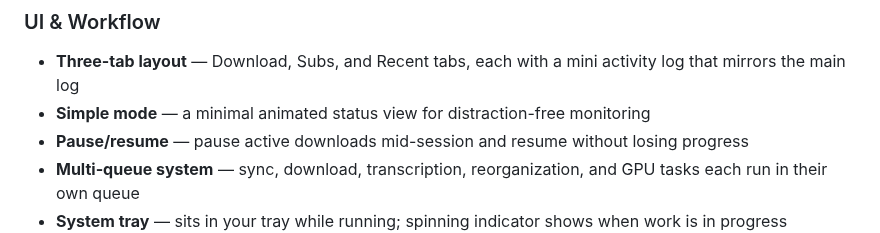
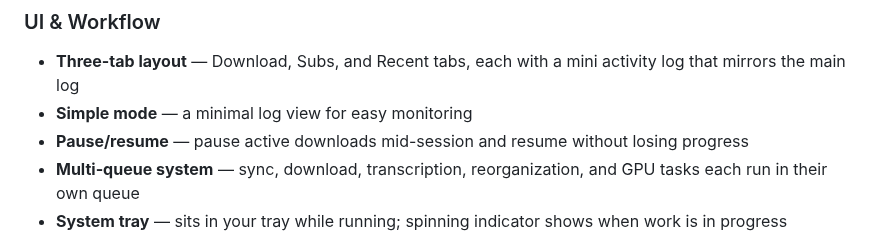
Before and after one commit to skurbee/YTArchiver, a Markdown page: README.md, the part around the change. Rendered like a GitHub page.

Commit message:
Clarify Simple mode description in README
Updated description of Simple mode for clarity.

```diff
--- a/README.md
+++ b/README.md
@@ -43,7 +43,7 @@ A YouTube channel archiving tool built as a feature-rich alternative to
 ### UI & Workflow
 - **Three-tab layout** — Download, Subs, and Recent tabs, each with a mini activity
   log that mirrors the main log
-- **Simple mode** — a minimal animated status view for distraction-free monitoring
+- **Simple mode** — a minimal log view for easy monitoring
 - **Pause/resume** — pause active downloads mid-session and resume without losing
   progress
 - **Multi-queue system** — sync, download, transcription, reorganization, and GPU
```
